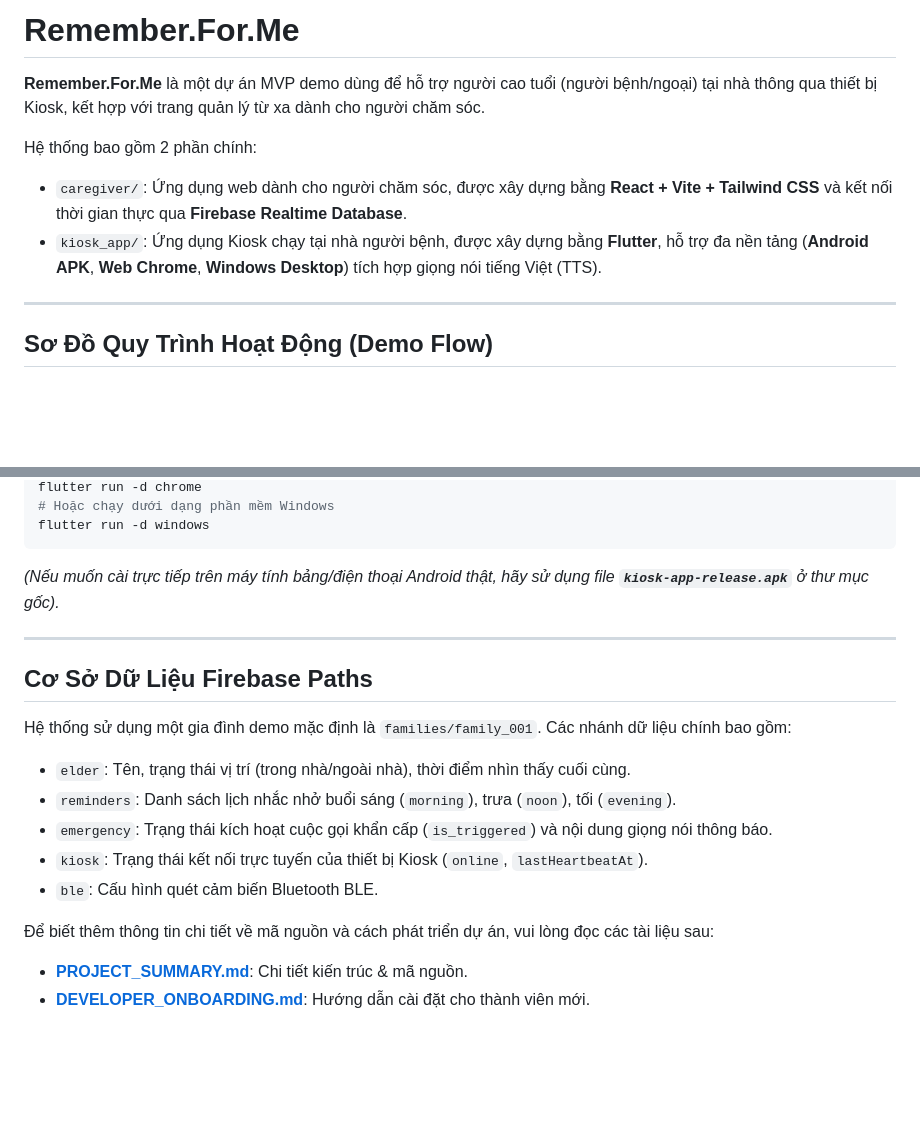
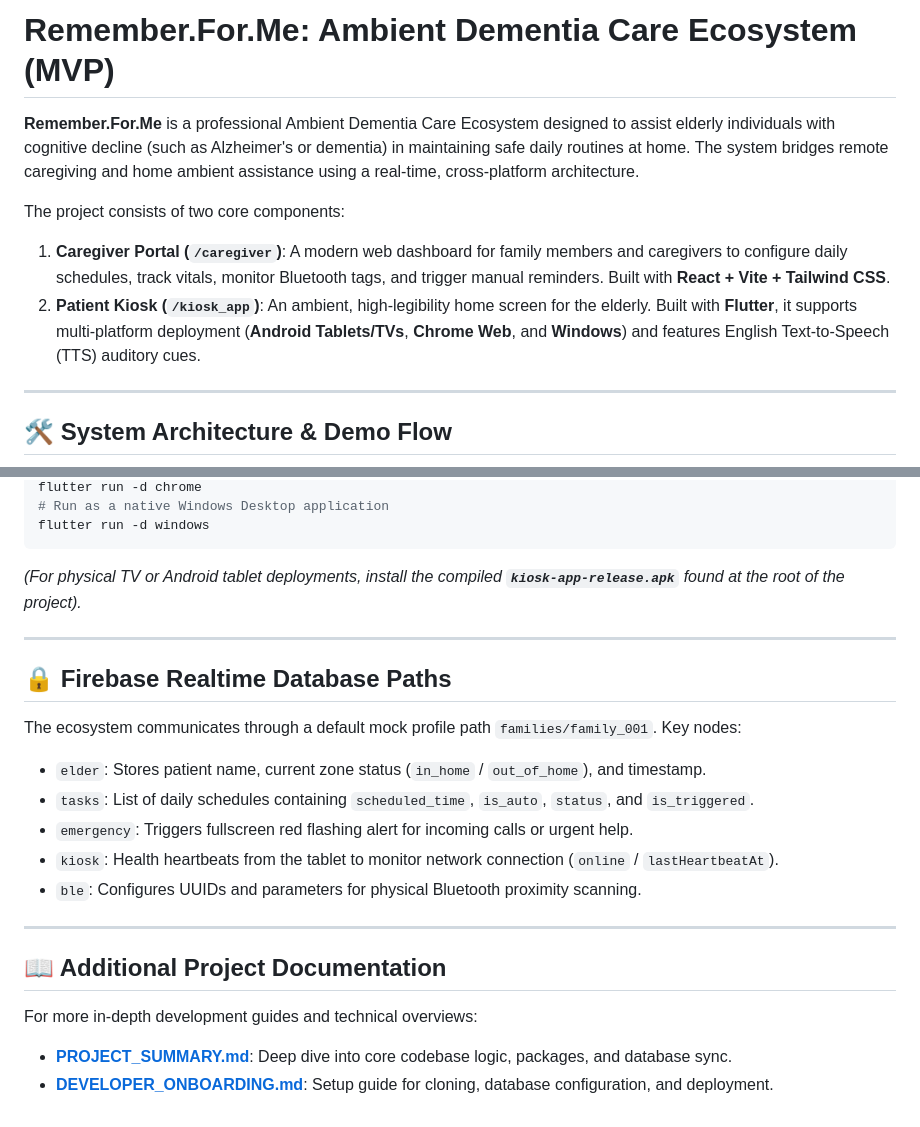
Before and after one commit to johntai271-png/Remember_FOR_ME, a Markdown page: README.md, 2 parts joined by grey strips. Rendered like a GitHub page; blank space fills up the shorter version.

````diff
--- a/README.md
+++ b/README.md
@@ -1,12 +1,12 @@
-# Remember.For.Me
+# Remember.For.Me: Ambient Dementia Care Ecosystem (MVP)
 
-**Remember.For.Me** là một dự án MVP demo dùng để hỗ trợ người cao tuổi (người bệnh/ngoại) tại nhà thông qua thiết bị Kiosk, kết hợp với trang quản lý từ xa dành cho người chăm sóc.
+**Remember.For.Me** is a professional Ambient Dementia Care Ecosystem designed to assist elderly individuals with cognitive decline (such as Alzheimer's or dementia) in maintaining safe daily routines at home. The system bridges remote caregiving and home ambient assistance using a real-time, cross-platform architecture.
 
-Hệ thống bao gồm 2 phần chính:
-*   `caregiver/`: Ứng dụng web dành cho người chăm sóc, được xây dựng bằng **React + Vite + Tailwind CSS** và kết nối thời gian thực qua **Firebase Realtime Database**.
-*   `kiosk_app/`: Ứng dụng Kiosk chạy tại nhà người bệnh, được xây dựng bằng **Flutter**, hỗ trợ đa nền tảng (**Android APK**, **Web Chrome**, **Windows Desktop**) tích hợp giọng nói tiếng Việt (TTS).
+The project consists of two core components:
+1. **Caregiver Portal (`/caregiver`)**: A modern web dashboard for family members and caregivers to configure daily schedules, track vitals, monitor Bluetooth tags, and trigger manual reminders. Built with **React + Vite + Tailwind CSS**.
+2. **Patient Kiosk (`/kiosk_app`)**: An ambient, high-legibility home screen for the elderly. Built with **Flutter**, it supports multi-platform deployment (**Android Tablets/TVs**, **Chrome Web**, and **Windows**) and features English Text-to-Speech (TTS) auditory cues.
 
 ---
 
-## Sơ Đồ Quy Trình Hoạt Động (Demo Flow)
+## 🛠️ System Architecture & Demo Flow
 
@@ -74,20 +105,24 @@ flutter pub get
 flutter run -d chrome
-# Hoặc chạy dưới dạng phần mềm Windows
+# Run as a native Windows Desktop application
 flutter run -d windows
 ```
-*(Nếu muốn cài trực tiếp trên máy tính bảng/điện thoại Android thật, hãy sử dụng file **`kiosk-app-release.apk`** ở thư mục gốc).*
+*(For physical TV or Android tablet deployments, install the compiled **`kiosk-app-release.apk`** found at the root of the project).*
 
 ---
 
-## Cơ Sở Dữ Liệu Firebase Paths
+## 🔒 Firebase Realtime Database Paths
 
-Hệ thống sử dụng một gia đình demo mặc định là `families/family_001`. Các nhánh dữ liệu chính bao gồm:
-*   `elder`: Tên, trạng thái vị trí (trong nhà/ngoài nhà), thời điểm nhìn thấy cuối cùng.
-*   `reminders`: Danh sách lịch nhắc nhở buổi sáng (`morning`), trưa (`noon`), tối (`evening`).
-*   `emergency`: Trạng thái kích hoạt cuộc gọi khẩn cấp (`is_triggered`) và nội dung giọng nói thông báo.
-*   `kiosk`: Trạng thái kết nối trực tuyến của thiết bị Kiosk (`online`, `lastHeartbeatAt`).
-*   `ble`: Cấu hình quét cảm biến Bluetooth BLE.
+The ecosystem communicates through a default mock profile path `families/family_001`. Key nodes:
+*   `elder`: Stores patient name, current zone status (`in_home` / `out_of_home`), and timestamp.
+*   `tasks`: List of daily schedules containing `scheduled_time`, `is_auto`, `status`, and `is_triggered`.
+*   `emergency`: Triggers fullscreen red flashing alert for incoming calls or urgent help.
+*   `kiosk`: Health heartbeats from the tablet to monitor network connection (`online` / `lastHeartbeatAt`).
+*   `ble`: Configures UUIDs and parameters for physical Bluetooth proximity scanning.
 
-Để biết thêm thông tin chi tiết về mã nguồn và cách phát triển dự án, vui lòng đọc các tài liệu sau:
-*   **[PROJECT_SUMMARY.md](file:///c:/Users/LENOVO/Downloads/REMEMBERFORME/REMEMBER.FOR.ME/REMEMBER.FOR.ME/PROJECT_SUMMARY.md)**: Chi tiết kiến trúc & mã nguồn.
-*   **[DEVELOPER_ONBOARDING.md](file:///c:/Users/LENOVO/Downloads/REMEMBERFORME/REMEMBER.FOR.ME/REMEMBER.FOR.ME/DEVELOPER_ONBOARDING.md)**: Hướng dẫn cài đặt cho thành viên mới.
+---
+
+## 📖 Additional Project Documentation
+
+For more in-depth development guides and technical overviews:
+*   **[PROJECT_SUMMARY.md](file:///c:/Users/LENOVO/Downloads/REMEMBERFORME/REMEMBER.FOR.ME/REMEMBER.FOR.ME/PROJECT_SUMMARY.md)**: Deep dive into core codebase logic, packages, and database sync.
+*   **[DEVELOPER_ONBOARDING.md](file:///c:/Users/LENOVO/Downloads/REMEMBERFORME/REMEMBER.FOR.ME/REMEMBER.FOR.ME/DEVELOPER_ONBOARDING.md)**: Setup guide for cloning, database configuration, and deployment.
````
Also changed, not shown: other parts of README.md (+65 -34 lines).
